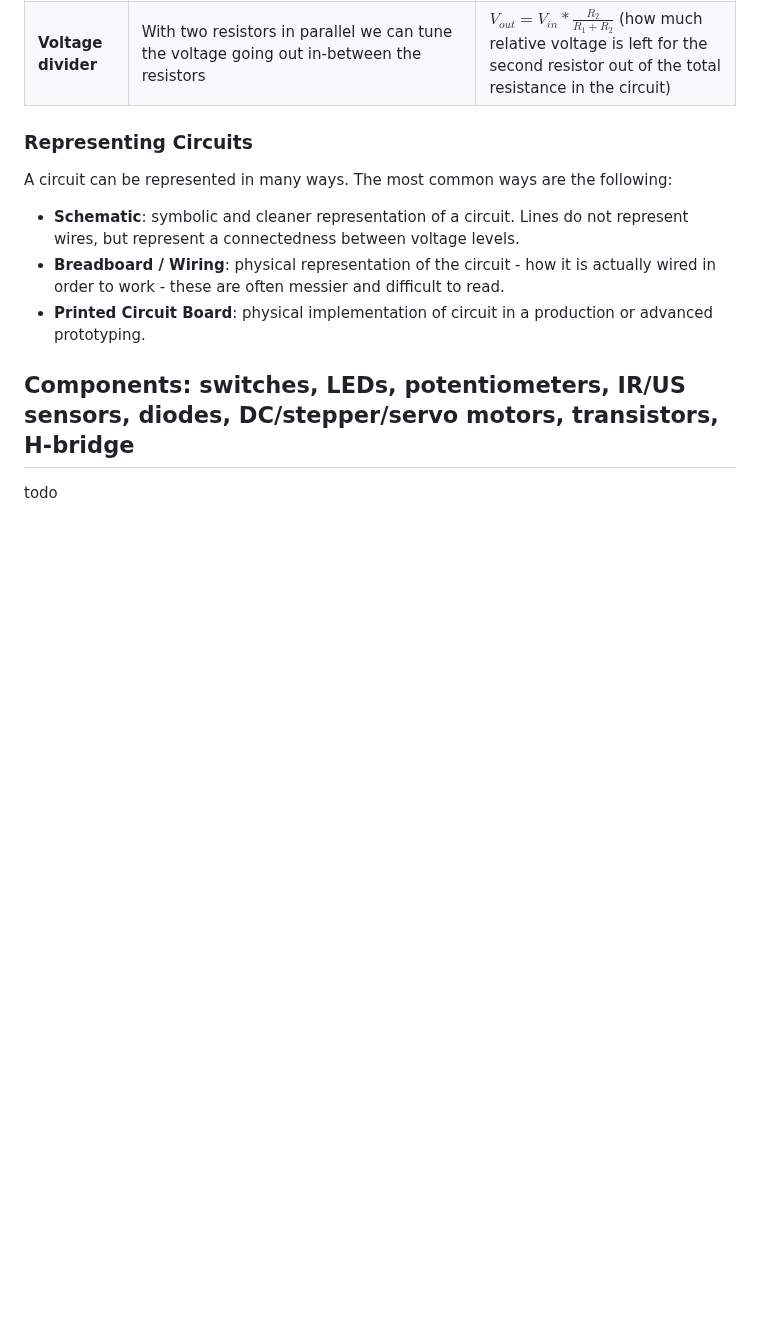
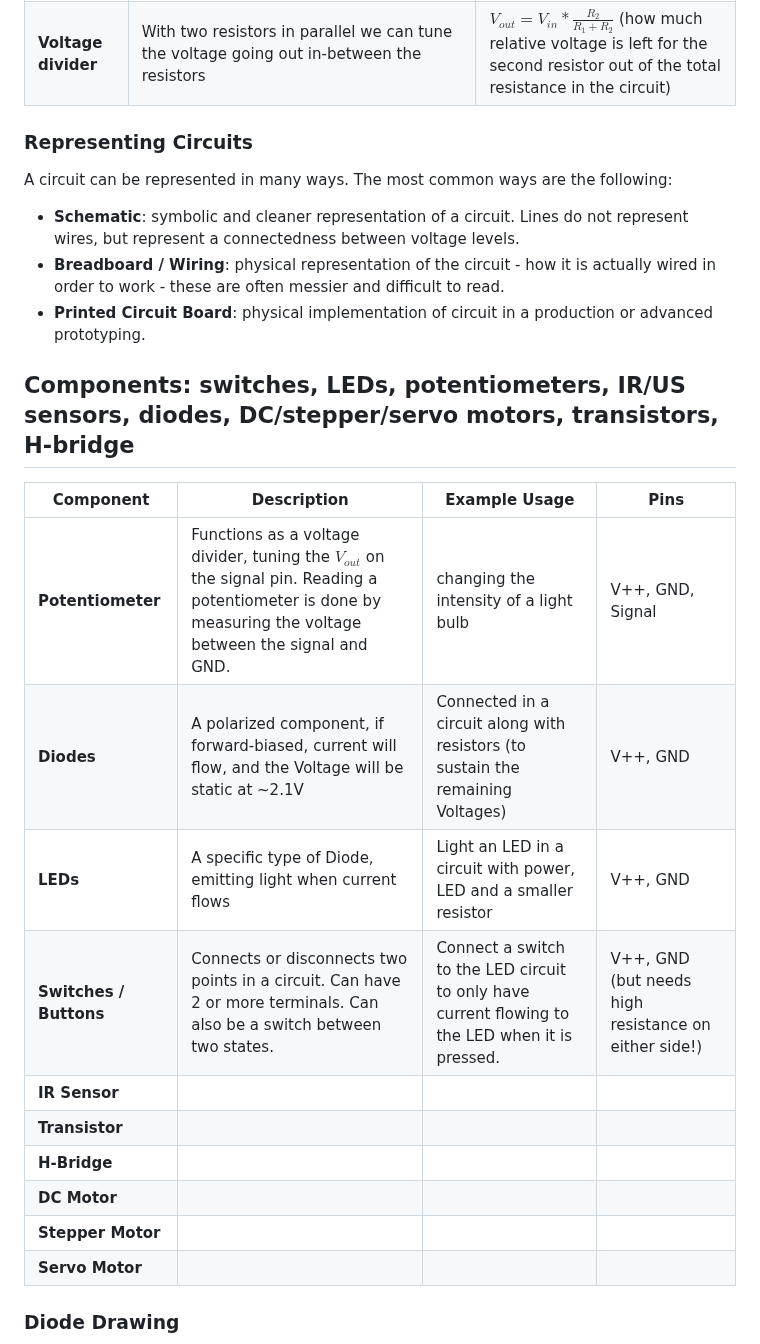
Before and after one commit to Mie-Jonasson/ComputerScienceMasters, a Markdown page: HowToMakeAlmostAnything/ExamNotes.md, the part around one of its changes. Rendered like a GitHub page; blank space fills up the shorter version.

```diff
--- a/HowToMakeAlmostAnything/ExamNotes.md
+++ b/HowToMakeAlmostAnything/ExamNotes.md
@@ -357,4 +357,18 @@ A circuit can be represented in many ways. The most common ways are the followin
 
 ## Components: switches, LEDs, potentiometers, IR/US sensors, diodes, DC/stepper/servo motors, transistors, H-bridge
 
-todo
+| Component | Description | Example Usage | Pins |
+|-----------|-------------|---------------|------|
+| **Potentiometer** | Functions as a voltage divider, tuning the $V_{out}$ on the signal pin. Reading a potentiometer is done by measuring the voltage between the signal and GND. | changing the intensity of a light bulb | V++, GND, Signal |
+| **Diodes** | A polarized component, if forward-biased, current will flow, and the Voltage will be static at ~2.1V | Connected in a circuit along with resistors (to sustain the remaining Voltages) | V++, GND |
+| **LEDs** | A specific type of Diode, emitting light when current flows | Light an LED in a circuit with power, LED and a smaller resistor | V++, GND |
+| **Switches / Buttons** | Connects or disconnects two points in a circuit. Can have 2 or more terminals. Can also be a switch between two states. | Connect a switch to the LED circuit to only have current flowing to the LED when it is pressed. | V++, GND (but needs high resistance on either side!) |
+| **IR Sensor** | | | |
+| **Transistor** | | | |
+| **H-Bridge** | | | |
+| **DC Motor** | | | |
+| **Stepper Motor** | | | |
+| **Servo Motor** | | | |
+
+### Diode Drawing
+
```
Also changed, not shown: other parts of HowToMakeAlmostAnything/ExamNotes.md (+10 -1 lines), HowToMakeAlmostAnything/images/diode.png (added), HowToMakeAlmostAnything/images/read_switch.png (added).
